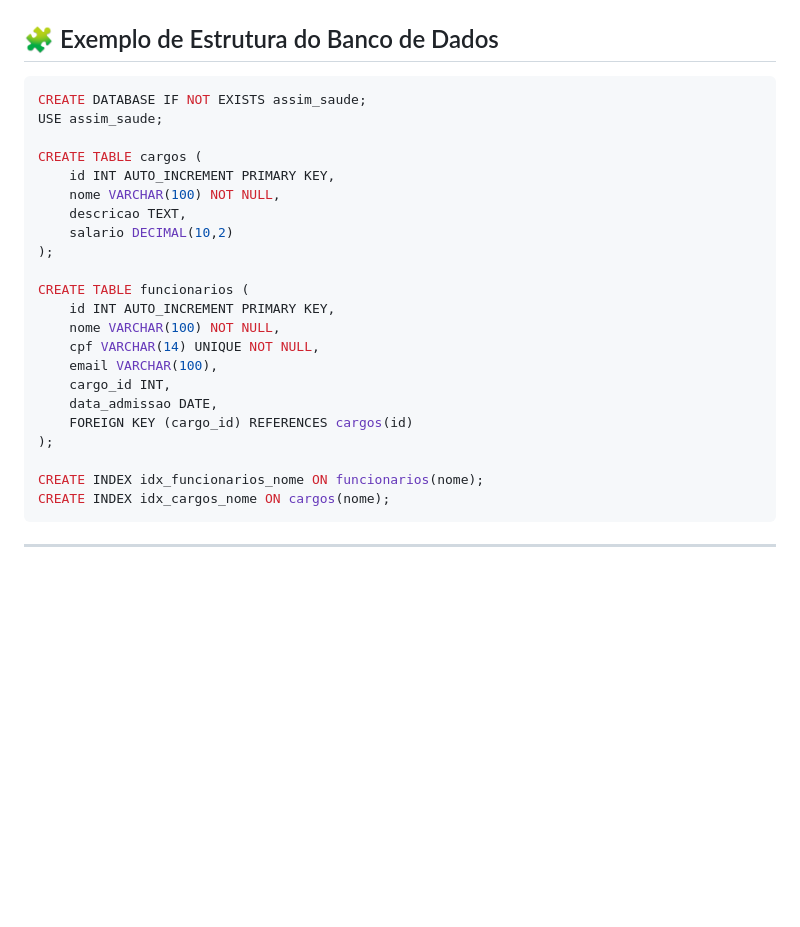
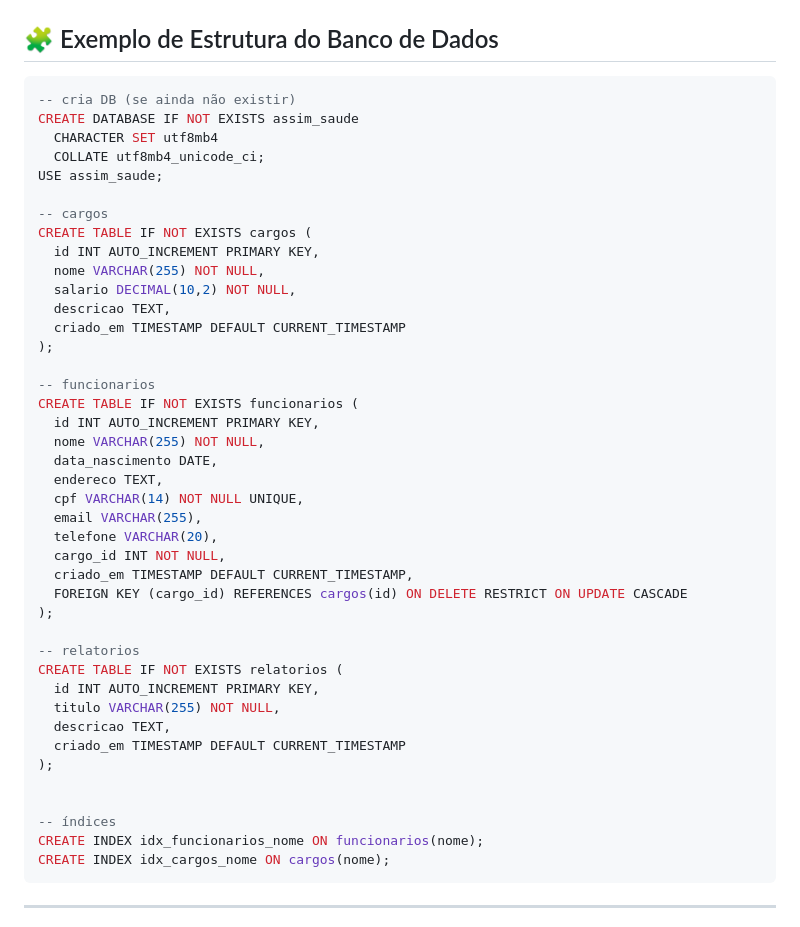
Before and after one commit to RodrigoTechieX/Projeto-Assim-saude, a Markdown page: README.md, the part around the change. GitHub-like rendering; blank space fills up the shorter version.

````diff
--- a/README.md
+++ b/README.md
@@ -108,26 +108,45 @@ FLASK_ENV=development
 ## 🧩 Exemplo de Estrutura do Banco de Dados
 
 ```sql
-CREATE DATABASE IF NOT EXISTS assim_saude;
+-- cria DB (se ainda não existir)
+CREATE DATABASE IF NOT EXISTS assim_saude
+  CHARACTER SET utf8mb4
+  COLLATE utf8mb4_unicode_ci;
 USE assim_saude;
 
-CREATE TABLE cargos (
-    id INT AUTO_INCREMENT PRIMARY KEY,
-    nome VARCHAR(100) NOT NULL,
-    descricao TEXT,
-    salario DECIMAL(10,2)
+-- cargos
+CREATE TABLE IF NOT EXISTS cargos (
+  id INT AUTO_INCREMENT PRIMARY KEY,
+  nome VARCHAR(255) NOT NULL,
+  salario DECIMAL(10,2) NOT NULL,
+  descricao TEXT,
+  criado_em TIMESTAMP DEFAULT CURRENT_TIMESTAMP
 );
 
-CREATE TABLE funcionarios (
-    id INT AUTO_INCREMENT PRIMARY KEY,
-    nome VARCHAR(100) NOT NULL,
-    cpf VARCHAR(14) UNIQUE NOT NULL,
-    email VARCHAR(100),
-    cargo_id INT,
-    data_admissao DATE,
-    FOREIGN KEY (cargo_id) REFERENCES cargos(id)
+-- funcionarios
+CREATE TABLE IF NOT EXISTS funcionarios (
+  id INT AUTO_INCREMENT PRIMARY KEY,
+  nome VARCHAR(255) NOT NULL,
+  data_nascimento DATE,
+  endereco TEXT,
+  cpf VARCHAR(14) NOT NULL UNIQUE,
+  email VARCHAR(255),
+  telefone VARCHAR(20),
+  cargo_id INT NOT NULL,
+  criado_em TIMESTAMP DEFAULT CURRENT_TIMESTAMP,
+  FOREIGN KEY (cargo_id) REFERENCES cargos(id) ON DELETE RESTRICT ON UPDATE CASCADE
 );
 
+-- relatorios
+CREATE TABLE IF NOT EXISTS relatorios (
+  id INT AUTO_INCREMENT PRIMARY KEY,
+  titulo VARCHAR(255) NOT NULL,
+  descricao TEXT,
+  criado_em TIMESTAMP DEFAULT CURRENT_TIMESTAMP
+);
+
+
+-- índices
 CREATE INDEX idx_funcionarios_nome ON funcionarios(nome);
 CREATE INDEX idx_cargos_nome ON cargos(nome);
 ```
````
